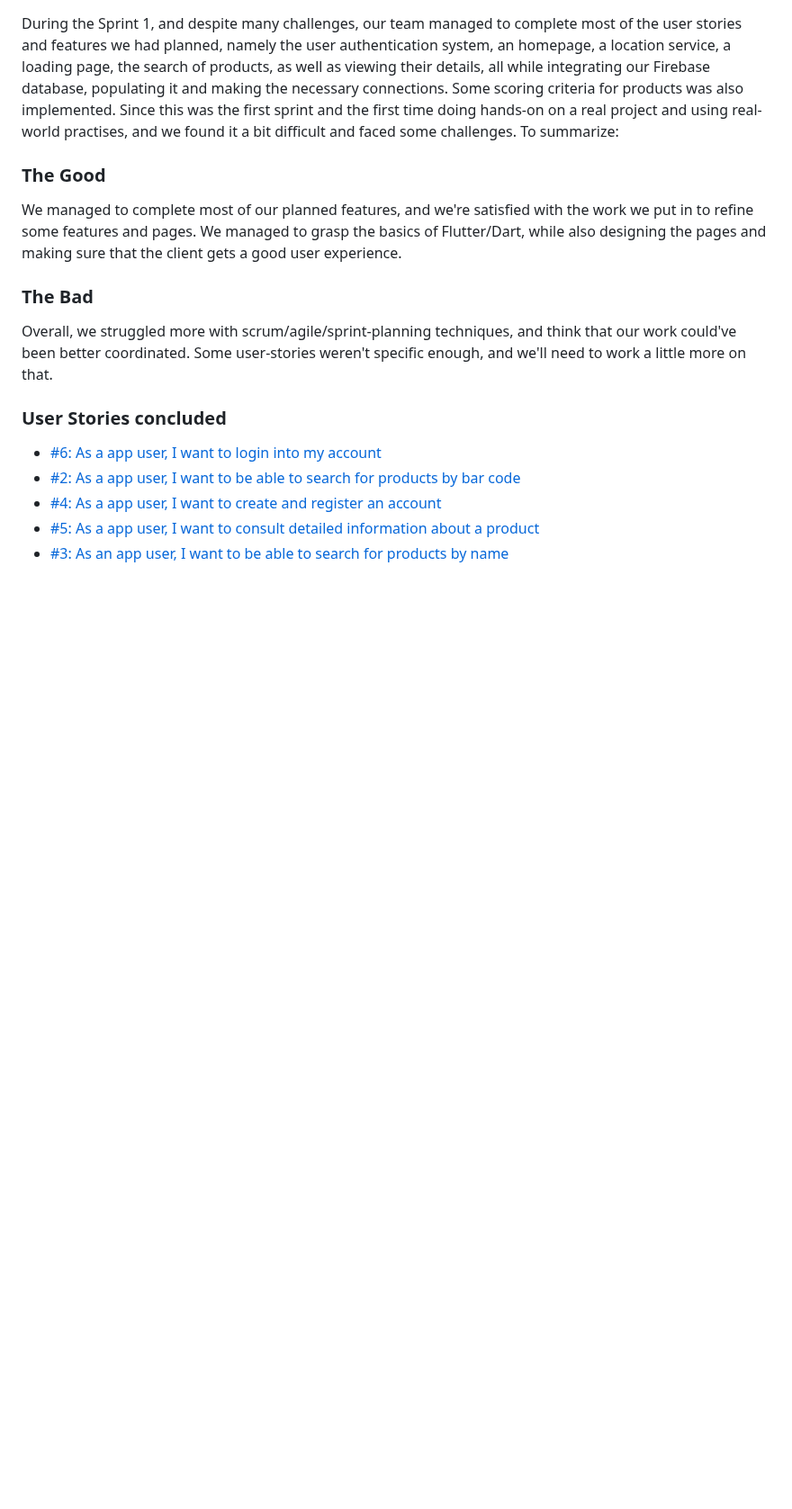
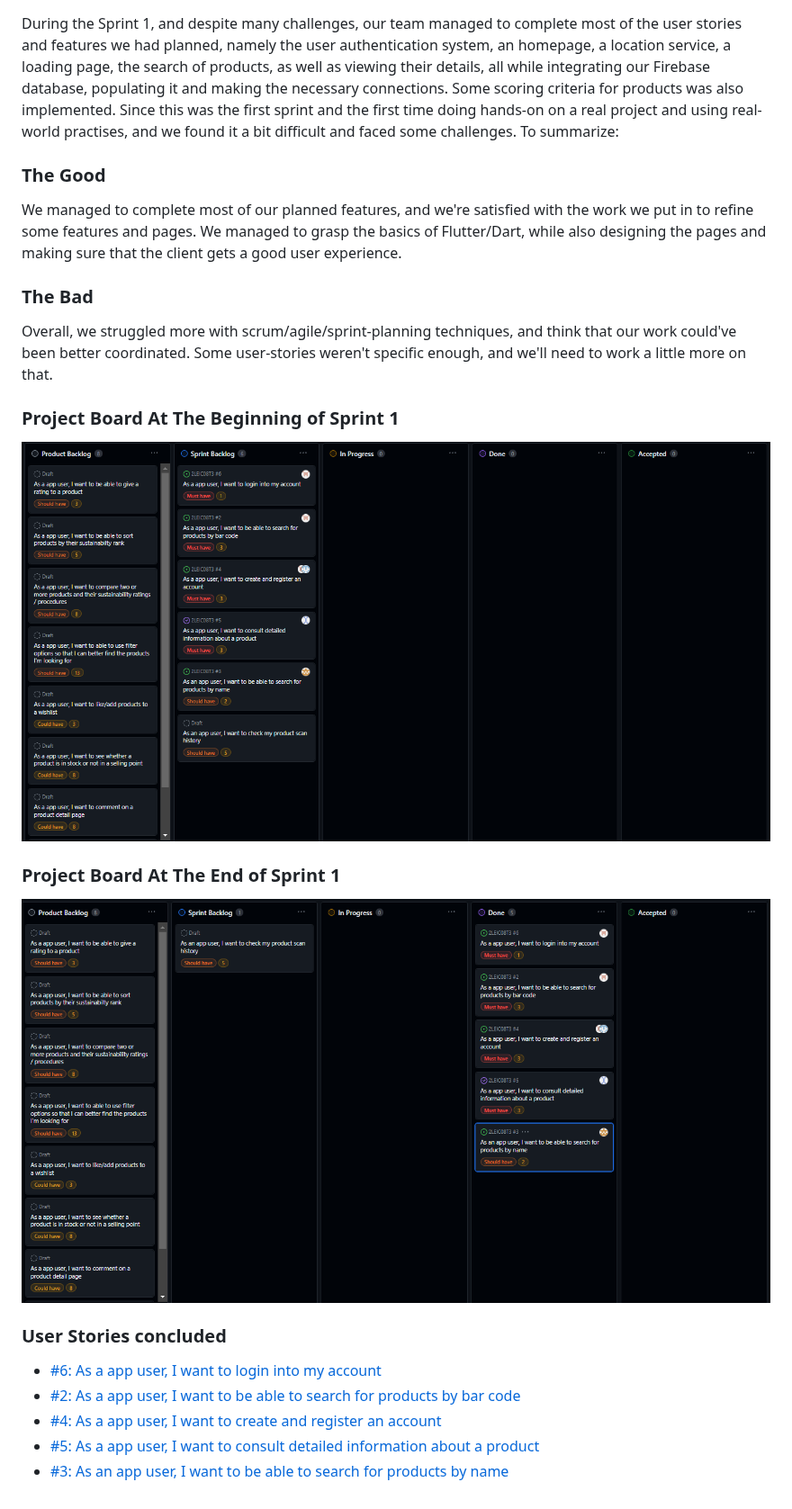
Before and after one commit to FEUP-LEIC-ES-2023-24/2LEIC08T3, a Markdown page: README.md, the part around one of its changes. Shown at 90% size. Drawn GitHub-style; blank space fills up the shorter version.

```diff
--- a/README.md
+++ b/README.md
@@ -98,6 +90,10 @@ During the Sprint 1, and despite many challenges, our team managed to complete m
 We managed to complete most of our planned features, and we're satisfied with the work we put in to refine some features and pages. We managed to grasp the basics of Flutter/Dart, while also designing the pages and making sure that the client gets a good user experience.
 ### The Bad
 Overall, we struggled more with scrum/agile/sprint-planning techniques, and think that our work could've been better coordinated. Some user-stories weren't specific enough, and we'll need to work a little more on that.
+### Project Board At The Beginning of Sprint 1
+![Before](https://github.com/FEUP-LEIC-ES-2023-24/2LEIC08T3/blob/main/docs/images/Before.png)
+### Project Board At The End of Sprint 1
+![After](https://github.com/FEUP-LEIC-ES-2023-24/2LEIC08T3/blob/main/docs/images/After.png)
 ### User Stories concluded
 - [#6: As a app user, I want to login into my account](https://github.com/FEUP-LEIC-ES-2023-24/2LEIC08T3/issues/6)
 - [#2: As a app user, I want to be able to search for products by bar code](https://github.com/FEUP-LEIC-ES-2023-24/2LEIC08T3/issues/2)
```
Also changed, not shown: other parts of README.md (+2 -10 lines).
